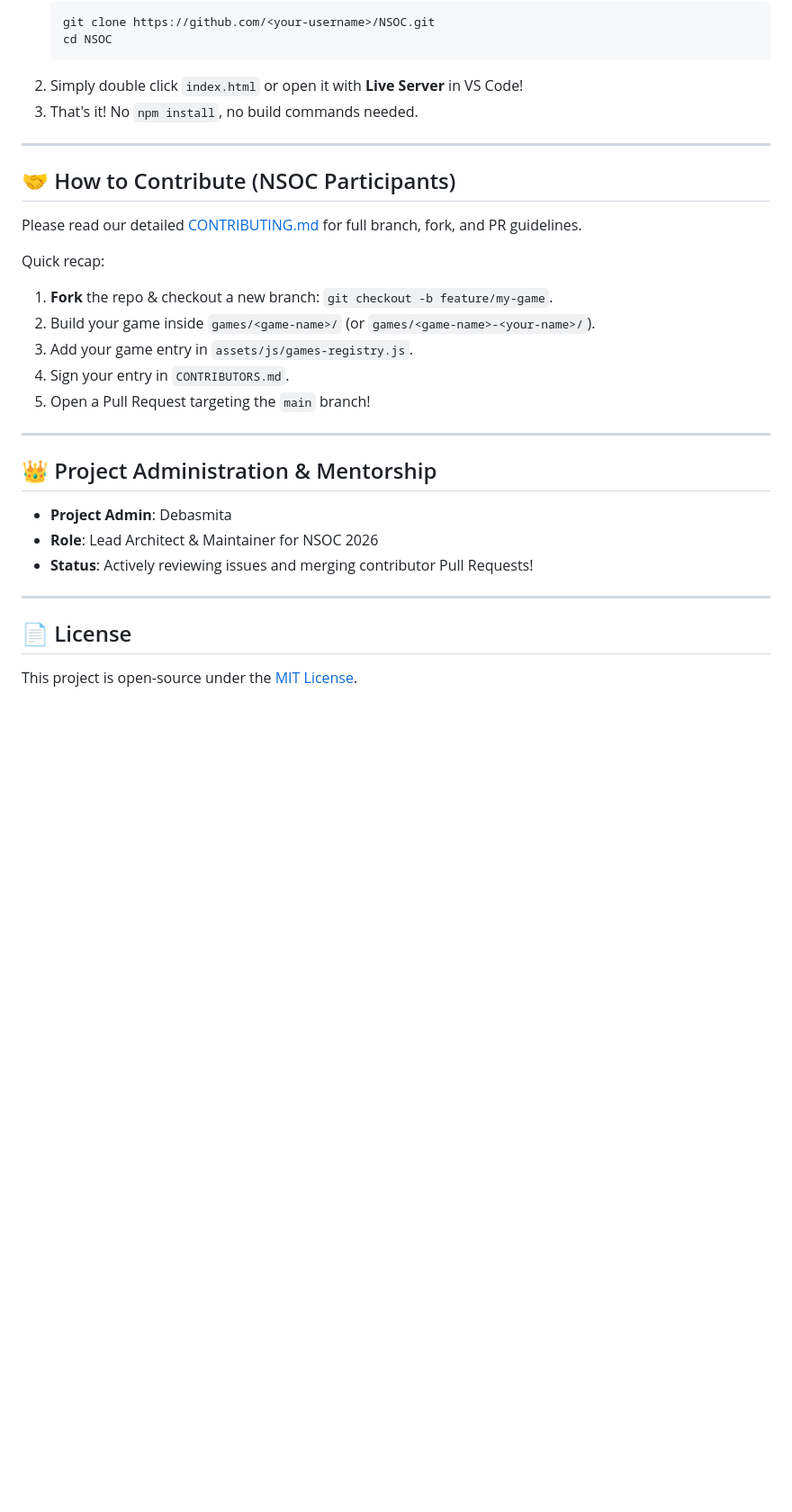
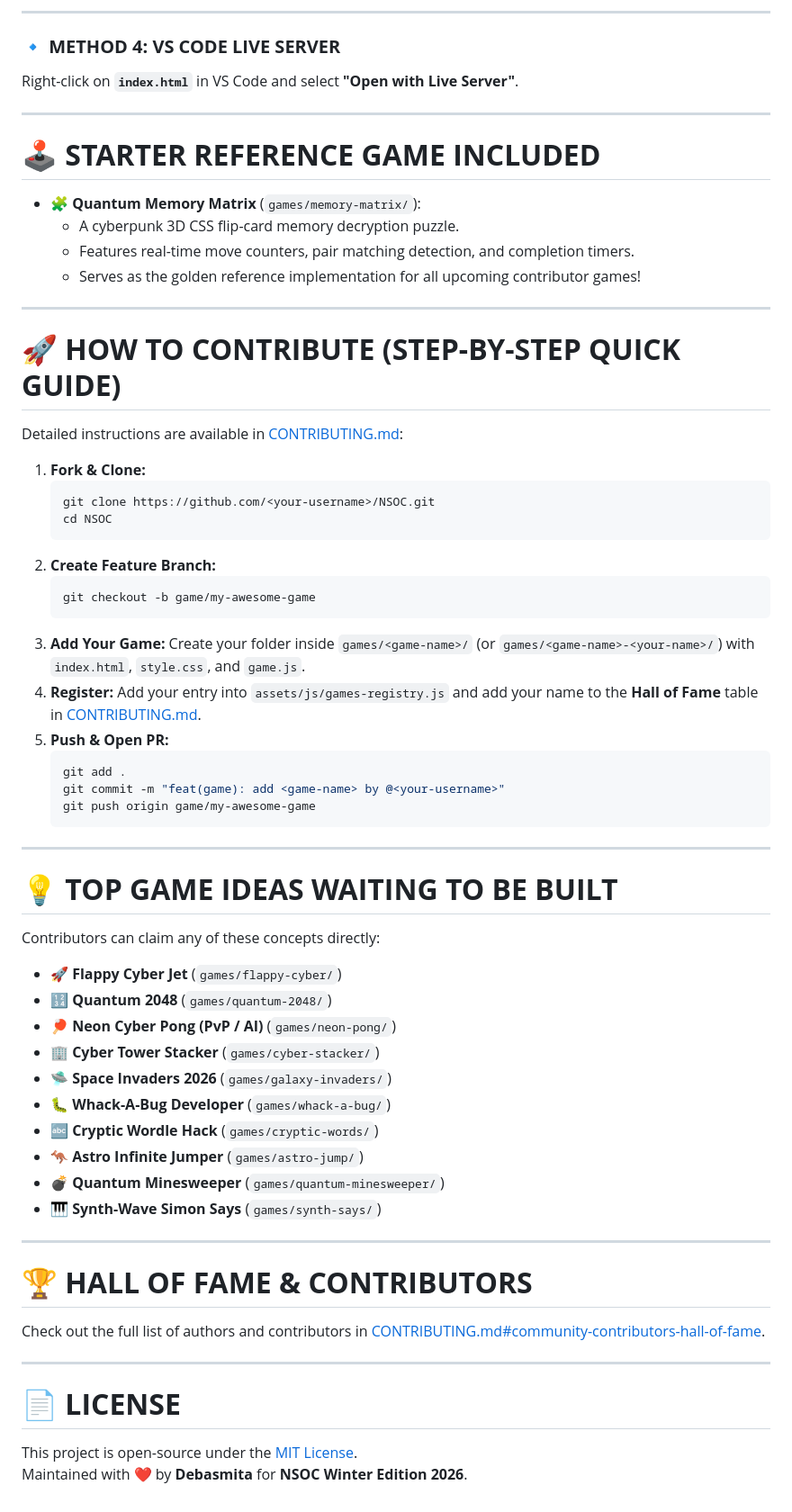
Before and after one commit to Anshuu2004/ArcadeVerse, a Markdown page: README.md, the part around one of its changes. Shown at 90% size. Rendered like a GitHub page; blank space fills up the shorter version.

````diff
--- a/README.md
+++ b/README.md
@@ -42,31 +74,67 @@ Because this project is built entirely on native web standards:
+---
+
+### 🔹 **METHOD 4: VS CODE LIVE SERVER**
+Right-click on **`index.html`** in VS Code and select **"Open with Live Server"**.
+
+---
+
+# 🕹️ **STARTER REFERENCE GAME INCLUDED**
+
+- 🧩 **Quantum Memory Matrix** (`games/memory-matrix/`):
+  - A cyberpunk 3D CSS flip-card memory decryption puzzle.
+  - Features real-time move counters, pair matching detection, and completion timers.
+  - Serves as the golden reference implementation for all upcoming contributor games!
+
+---
+
+# 🚀 **HOW TO CONTRIBUTE (STEP-BY-STEP QUICK GUIDE)**
+
+Detailed instructions are available in [CONTRIBUTING.md](CONTRIBUTING.md):
+
+1. **Fork & Clone:**
    ```bash
    git clone https://github.com/<your-username>/NSOC.git
    cd NSOC
    ```
-2. Simply double click `index.html` or open it with **Live Server** in VS Code!
-3. That's it! No `npm install`, no build commands needed.
+2. **Create Feature Branch:**
+   ```bash
+   git checkout -b game/my-awesome-game
+   ```
+3. **Add Your Game:**
+   Create your folder inside `games/<game-name>/` (or `games/<game-name>-<your-name>/`) with `index.html`, `style.css`, and `game.js`.
+4. **Register:**
+   Add your entry into `assets/js/games-registry.js` and add your name to the **Hall of Fame** table in [CONTRIBUTING.md](CONTRIBUTING.md).
+5. **Push & Open PR:**
+   ```bash
+   git add .
+   git commit -m "feat(game): add <game-name> by @<your-username>"
+   git push origin game/my-awesome-game
+   ```
 
 ---
 
-## 🤝 How to Contribute (NSOC Participants)
+# 💡 **TOP GAME IDEAS WAITING TO BE BUILT**
 
-Please read our detailed [CONTRIBUTING.md](file:///c:/Users/Debasmita/Desktop/NSOC/CONTRIBUTING.md) for full branch, fork, and PR guidelines.
-
-Quick recap:
-1. **Fork** the repo & checkout a new branch: `git checkout -b feature/my-game`.
-2. Build your game inside `games/<game-name>/` (or `games/<game-name>-<your-name>/`).
-3. Add your game entry in `assets/js/games-registry.js`.
-4. Sign your entry in `CONTRIBUTORS.md`.
-5. Open a Pull Request targeting the `main` branch!
+Contributors can claim any of these concepts directly:
+- 🚀 **Flappy Cyber Jet** (`games/flappy-cyber/`)
+- 🔢 **Quantum 2048** (`games/quantum-2048/`)
+- 🏓 **Neon Cyber Pong (PvP / AI)** (`games/neon-pong/`)
+- 🏢 **Cyber Tower Stacker** (`games/cyber-stacker/`)
+- 🛸 **Space Invaders 2026** (`games/galaxy-invaders/`)
+- 🐛 **Whack-A-Bug Developer** (`games/whack-a-bug/`)
+- 🔤 **Cryptic Wordle Hack** (`games/cryptic-words/`)
+- 🦘 **Astro Infinite Jumper** (`games/astro-jump/`)
+- 💣 **Quantum Minesweeper** (`games/quantum-minesweeper/`)
+- 🎹 **Synth-Wave Simon Says** (`games/synth-says/`)
 
 ---
 
-## 👑 Project Administration & Mentorship
-- **Project Admin**: Debasmita
-- **Role**: Lead Architect & Maintainer for NSOC 2026
-- **Status**: Actively reviewing issues and merging contributor Pull Requests!
+# 🏆 **HALL OF FAME & CONTRIBUTORS**
+
+Check out the full list of authors and contributors in [CONTRIBUTING.md#community-contributors-hall-of-fame](CONTRIBUTING.md#community-contributors-hall-of-fame).
 
 ---
 
-## 📄 License
+# 📄 **LICENSE**
 This project is open-source under the [MIT License](LICENSE).
+Maintained with ❤️ by **Debasmita** for **NSOC Winter Edition 2026**.
````
Also changed, not shown: other parts of README.md (+60 -28 lines).
